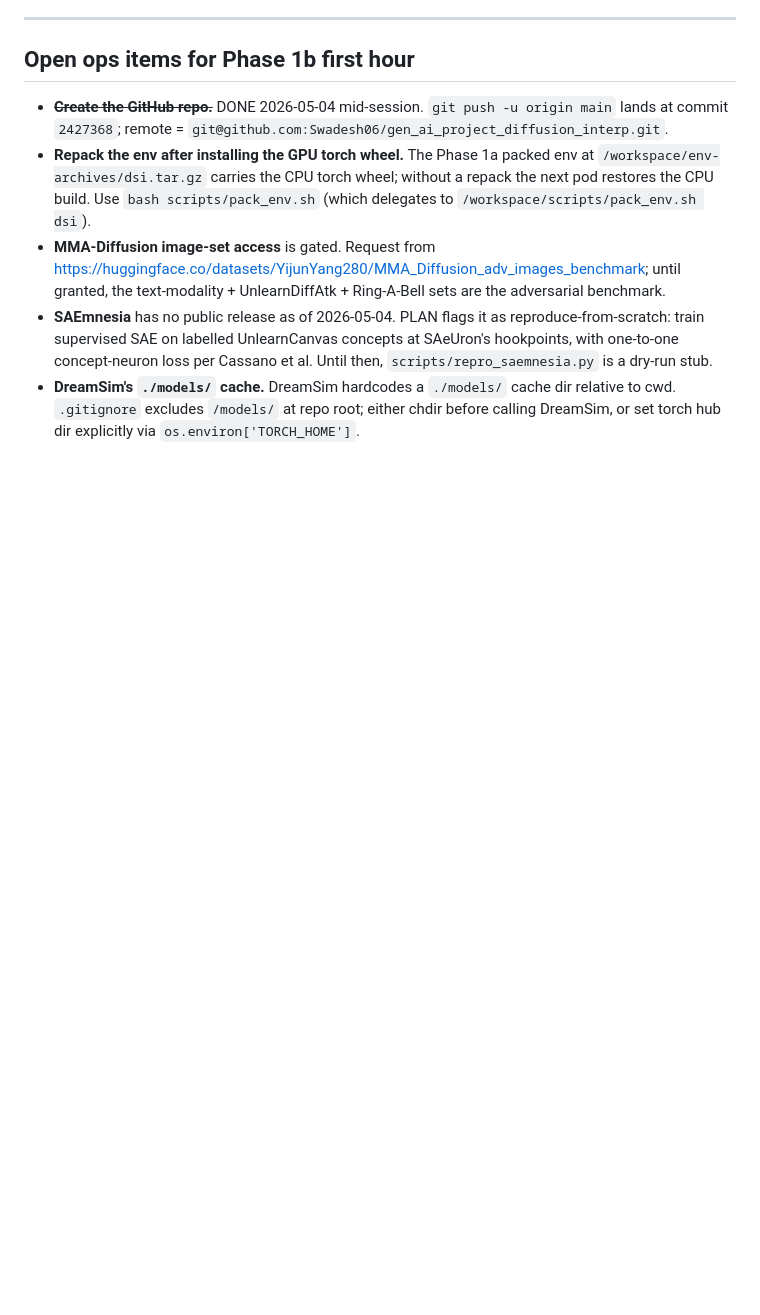
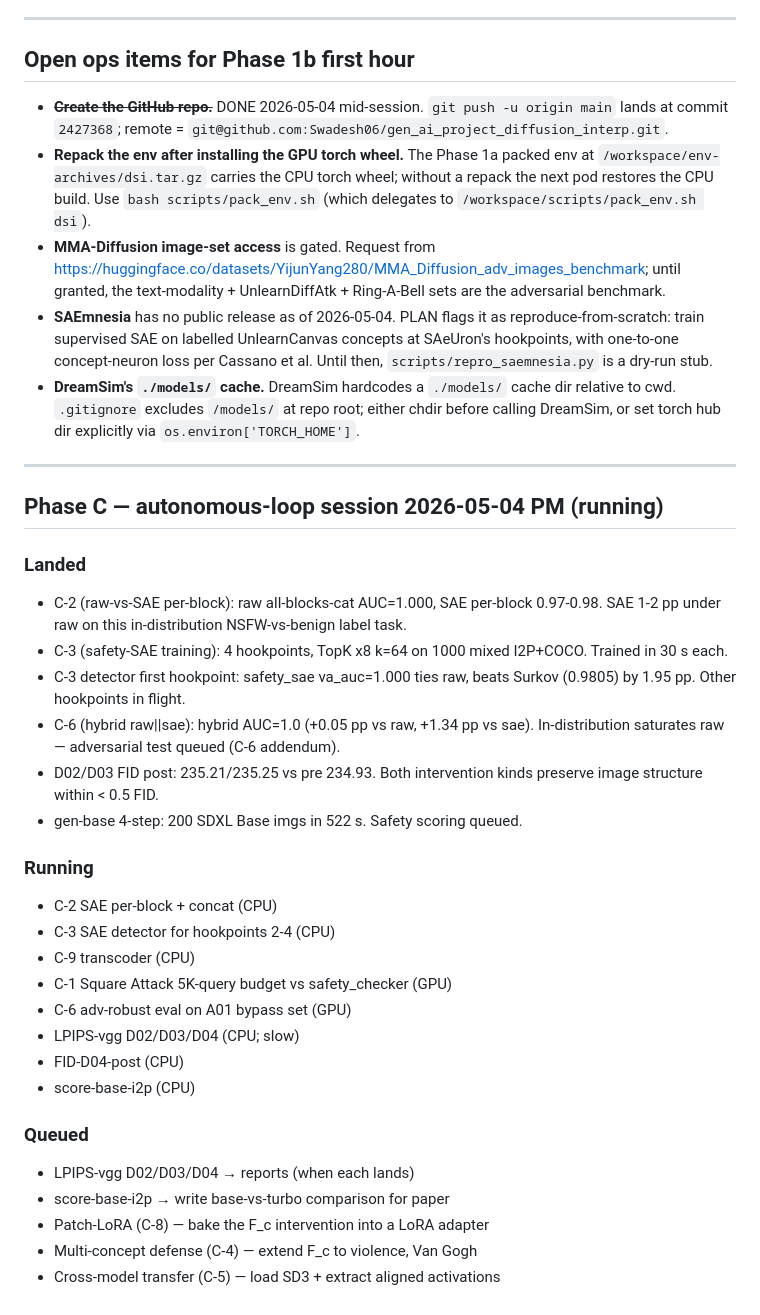
Before and after one commit to Swadesh06/gen_ai_project_diffusion_interp, a Markdown page: PLAN.md, the part around the change. Drawn GitHub-style; blank space fills up the shorter version.

Commit message:
plan: phase-c PM session log; landed/running/queued status
Co-Authored-By: Claude Opus 4.7 (1M context) <noreply@anthropic.com>

```diff
--- a/PLAN.md
+++ b/PLAN.md
@@ -141,3 +141,32 @@ Beyond these ten, ideas to prototype if compute remains:
 - **MMA-Diffusion image-set access** is gated. Request from https://huggingface.co/datasets/YijunYang280/MMA_Diffusion_adv_images_benchmark; until granted, the text-modality + UnlearnDiffAtk + Ring-A-Bell sets are the adversarial benchmark.
 - **SAEmnesia** has no public release as of 2026-05-04. PLAN flags it as reproduce-from-scratch: train supervised SAE on labelled UnlearnCanvas concepts at SAeUron's hookpoints, with one-to-one concept-neuron loss per Cassano et al. Until then, `scripts/repro_saemnesia.py` is a dry-run stub.
 - **DreamSim's `./models/` cache.** DreamSim hardcodes a `./models/` cache dir relative to cwd. `.gitignore` excludes `/models/` at repo root; either chdir before calling DreamSim, or set torch hub dir explicitly via `os.environ['TORCH_HOME']`.
+
+---
+
+## Phase C — autonomous-loop session 2026-05-04 PM (running)
+
+### Landed
+- C-2 (raw-vs-SAE per-block): raw all-blocks-cat AUC=1.000, SAE per-block 0.97-0.98. SAE 1-2 pp under raw on this in-distribution NSFW-vs-benign label task.
+- C-3 (safety-SAE training): 4 hookpoints, TopK x8 k=64 on 1000 mixed I2P+COCO. Trained in 30 s each.
+- C-3 detector first hookpoint: safety_sae va_auc=1.000 ties raw, beats Surkov (0.9805) by 1.95 pp. Other hookpoints in flight.
+- C-6 (hybrid raw||sae): hybrid AUC=1.0 (+0.05 pp vs raw, +1.34 pp vs sae). In-distribution saturates raw — adversarial test queued (C-6 addendum).
+- D02/D03 FID post: 235.21/235.25 vs pre 234.93. Both intervention kinds preserve image structure within < 0.5 FID.
+- gen-base 4-step: 200 SDXL Base imgs in 522 s. Safety scoring queued.
+
+### Running
+- C-2 SAE per-block + concat (CPU)
+- C-3 SAE detector for hookpoints 2-4 (CPU)
+- C-9 transcoder (CPU)
+- C-1 Square Attack 5K-query budget vs safety_checker (GPU)
+- C-6 adv-robust eval on A01 bypass set (GPU)
+- LPIPS-vgg D02/D03/D04 (CPU; slow)
+- FID-D04-post (CPU)
+- score-base-i2p (CPU)
+
+### Queued
+- LPIPS-vgg D02/D03/D04 → reports (when each lands)
+- score-base-i2p → write base-vs-turbo comparison for paper
+- Patch-LoRA (C-8) — bake the F_c intervention into a LoRA adapter
+- Multi-concept defense (C-4) — extend F_c to violence, Van Gogh
+- Cross-model transfer (C-5) — load SD3 + extract aligned activations
```
